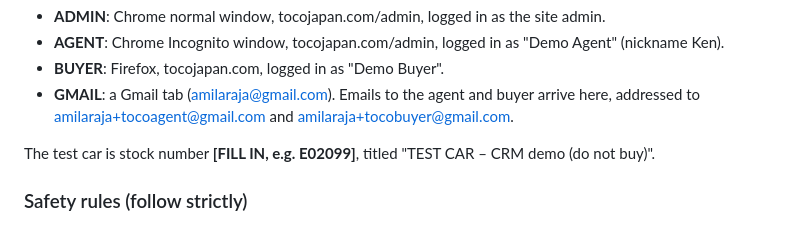
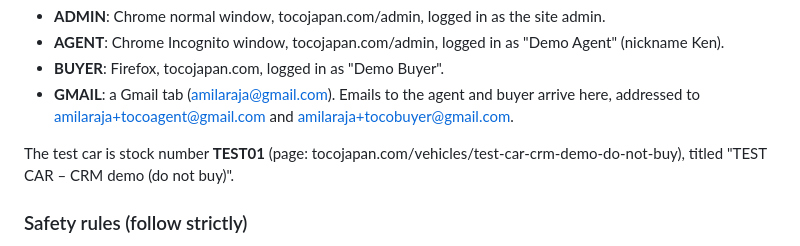
Before and after one commit to amilaraja/tocojapan, a Markdown page: docs/crm/CRM-claude-desktop-test-prompt.md, the part around the change. GitHub-like rendering.

Commit message:
CRM test prompt: test car stock TEST01
Co-Authored-By: Claude Opus 5.5 <noreply@anthropic.com>

```diff
--- a/docs/crm/CRM-claude-desktop-test-prompt.md
+++ b/docs/crm/CRM-claude-desktop-test-prompt.md
@@ -25,7 +25,7 @@ Three browser windows are already open and logged in:
 - **GMAIL**: a Gmail tab (amilaraja@gmail.com). Emails to the agent and buyer arrive here, addressed to
   amilaraja+tocoagent@gmail.com and amilaraja+tocobuyer@gmail.com.
 
-The test car is stock number **[FILL IN, e.g. E02099]**, titled "TEST CAR – CRM demo (do not buy)".
+The test car is stock number **TEST01** (page: tocojapan.com/vehicles/test-car-crm-demo-do-not-buy), titled "TEST CAR – CRM demo (do not buy)".
 
 ### Safety rules (follow strictly)
 - Only work with the TEST CAR, the Case created in this test, Demo Agent and Demo Buyer. Never open, edit, reply to,
```
